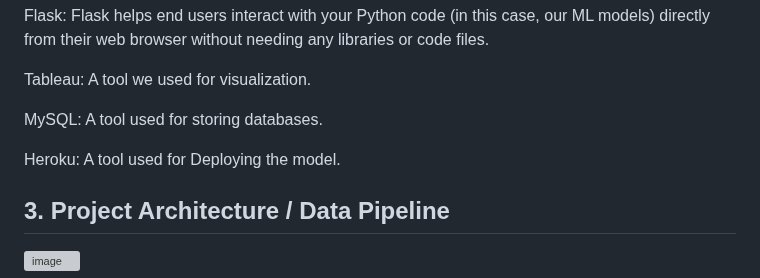
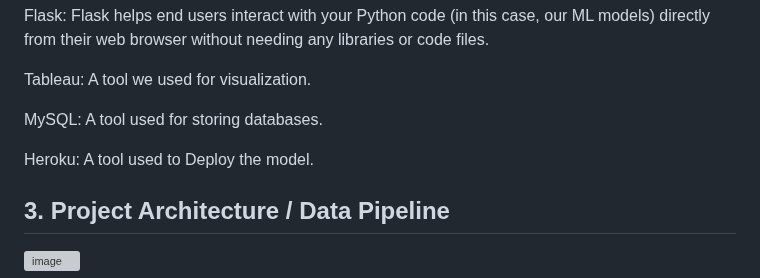
Before and after one commit to picoders1/HEALTH-INSURANCE-RENEWAL-PREDICTION-and-CUSTOMER-SEGMENTATION-ANALYSIS, a Markdown page: README.md, the part around the change. Rendered like a GitHub page; grey boxes are pictures that could not be loaded.

```diff
--- a/README.md
+++ b/README.md
@@ -21,7 +21,7 @@ Tableau: A tool we used for visualization.
 
 MySQL: A tool used for storing databases.
 
-Heroku: A tool used for Deploying the model.
+Heroku: A tool used to Deploy the model.
 
 
 ## 3. Project Architecture / Data Pipeline
```
